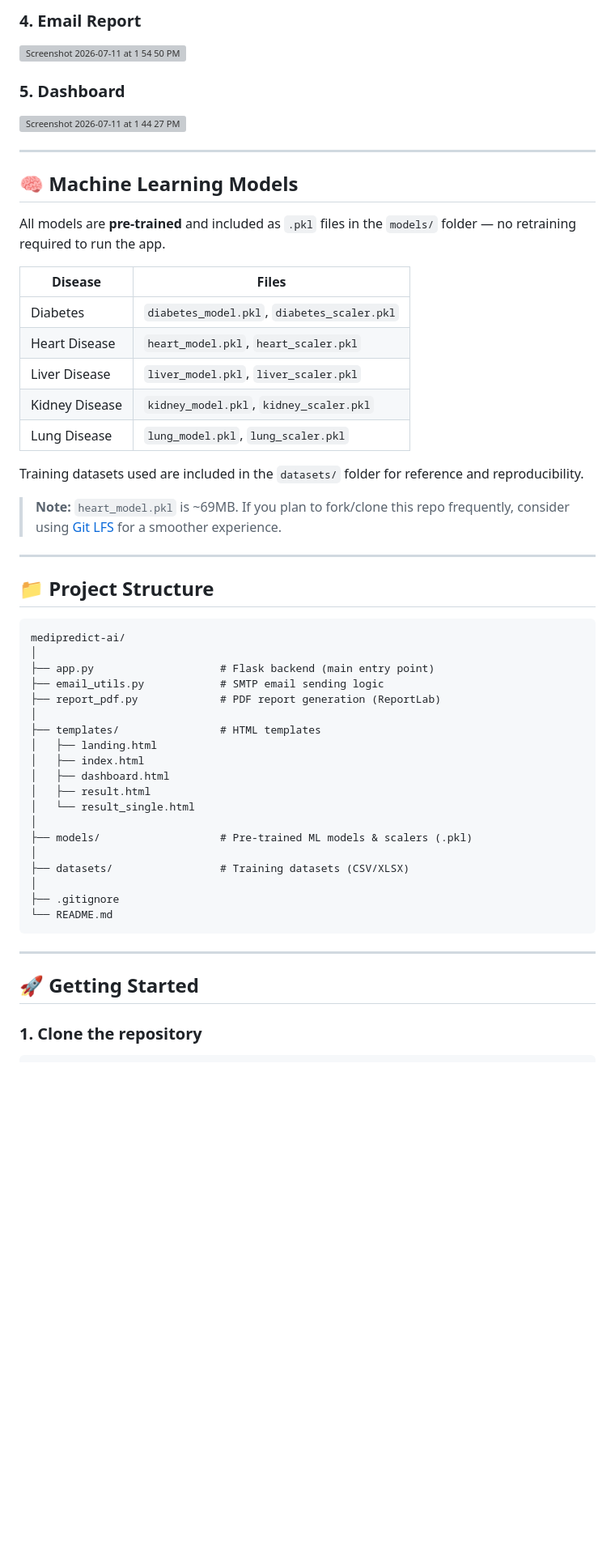
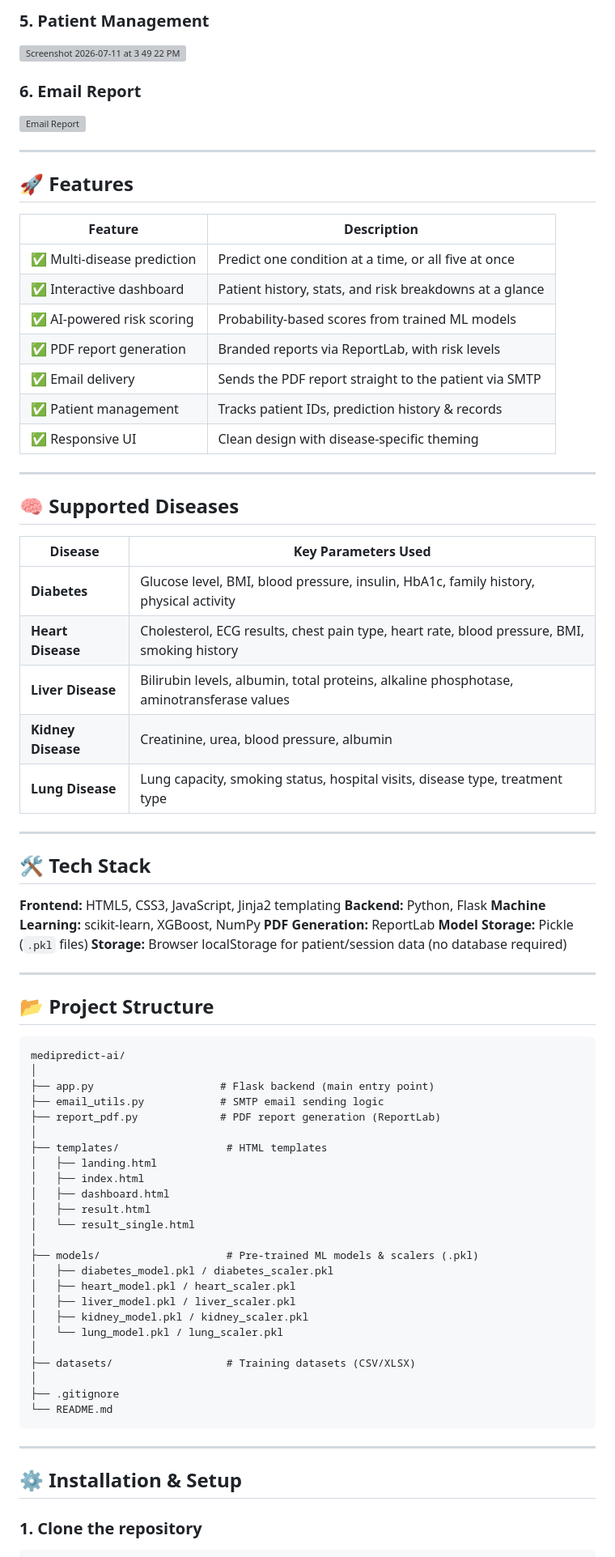
Before and after one commit to AnujBhandwalkar/Medipredict-AI, a Markdown page: README.md, the part around one of its changes. Shown at 81% size. Rendered like a GitHub page; blank space fills up the shorter version; grey boxes are pictures that could not be loaded.

Commit message:
Revise README for improved clarity and detail
Updated README to enhance clarity and detail about the MediPredict AI application, including features, installation instructions, and supported diseases.

````diff
--- a/README.md
+++ b/README.md
@@ -32,34 +24,51 @@
 
-### 4. Email Report
-<img width="1091" height="764" alt="Screenshot 2026-07-11 at 1 54 50 PM" src="https://github.com/user-attachments/assets/9017a841-f49c-46c1-bd45-a658dd5e6811" />
+### 5. Patient Management
+<img width="1470" height="859" alt="Screenshot 2026-07-11 at 3 49 22 PM" src="https://github.com/user-attachments/assets/6689c53d-c0e8-42f8-b462-3aa4a299f392" />
 
-
-### 5. Dashboard
-<img width="1470" height="871" alt="Screenshot 2026-07-11 at 1 44 27 PM" src="https://github.com/user-attachments/assets/444bbcc4-f879-4796-a03d-7ea862c66e74" />
-
+### 6. Email Report
+<img width="1091" height="764" alt="Email Report" src="https://github.com/user-attachments/assets/9017a841-f49c-46c1-bd45-a658dd5e6811" />
 
 ---
 
 
-## 🧠 Machine Learning Models
+## 🚀 Features
 
-All models are **pre-trained** and included as `.pkl` files in the `models/` folder — no retraining required to run the app.
-
-| Disease | Files |
+| Feature | Description |
 |---|---|
-| Diabetes | `diabetes_model.pkl`, `diabetes_scaler.pkl` |
-| Heart Disease | `heart_model.pkl`, `heart_scaler.pkl` |
-| Liver Disease | `liver_model.pkl`, `liver_scaler.pkl` |
-| Kidney Disease | `kidney_model.pkl`, `kidney_scaler.pkl` |
-| Lung Disease | `lung_model.pkl`, `lung_scaler.pkl` |
-
-Training datasets used are included in the `datasets/` folder for reference and reproducibility.
-
-> **Note:** `heart_model.pkl` is ~69MB. If you plan to fork/clone this repo frequently, consider using [Git LFS](https://git-lfs.github.com/) for a smoother experience.
+| ✅ Multi-disease prediction | Predict one condition at a time, or all five at once |
+| ✅ Interactive dashboard | Patient history, stats, and risk breakdowns at a glance |
+| ✅ AI-powered risk scoring | Probability-based scores from trained ML models |
+| ✅ PDF report generation | Branded reports via ReportLab, with risk levels |
+| ✅ Email delivery | Sends the PDF report straight to the patient via SMTP |
+| ✅ Patient management | Tracks patient IDs, prediction history & records |
+| ✅ Responsive UI | Clean design with disease-specific theming |
 
 ---
 
-## 📁 Project Structure
+## 🧠 Supported Diseases
+
+| Disease | Key Parameters Used |
+|---|---|
+| **Diabetes** | Glucose level, BMI, blood pressure, insulin, HbA1c, family history, physical activity |
+| **Heart Disease** | Cholesterol, ECG results, chest pain type, heart rate, blood pressure, BMI, smoking history |
+| **Liver Disease** | Bilirubin levels, albumin, total proteins, alkaline phosphotase, aminotransferase values |
+| **Kidney Disease** | Creatinine, urea, blood pressure, albumin |
+| **Lung Disease** | Lung capacity, smoking status, hospital visits, disease type, treatment type |
+
+---
+
+## 🛠️ Tech Stack
+
+**Frontend:** HTML5, CSS3, JavaScript, Jinja2 templating
+**Backend:** Python, Flask
+**Machine Learning:** scikit-learn, XGBoost, NumPy
+**PDF Generation:** ReportLab
+**Model Storage:** Pickle (`.pkl` files)
+**Storage:** Browser localStorage for patient/session data (no database required)
+
+---
+
+## 📂 Project Structure
 
 ```
 medipredict-ai/
@@ -68,16 +77,21 @@ medipredict-ai/
 ├── email_utils.py            # SMTP email sending logic
 ├── report_pdf.py             # PDF report generation (ReportLab)
 │
-├── templates/                # HTML templates
+├── templates/                 # HTML templates
 │   ├── landing.html
 │   ├── index.html
 │   ├── dashboard.html
 │   ├── result.html
 │   └── result_single.html
 │
-├── models/                   # Pre-trained ML models & scalers (.pkl)
+├── models/                    # Pre-trained ML models & scalers (.pkl)
+│   ├── diabetes_model.pkl / diabetes_scaler.pkl
+│   ├── heart_model.pkl / heart_scaler.pkl
+│   ├── liver_model.pkl / liver_scaler.pkl
+│   ├── kidney_model.pkl / kidney_scaler.pkl
+│   └── lung_model.pkl / lung_scaler.pkl
 │
-├── datasets/                 # Training datasets (CSV/XLSX)
+├── datasets/                  # Training datasets (CSV/XLSX)
 │
 ├── .gitignore
 └── README.md
@@ -85,6 +99,6 @@ medipredict-ai/
 
 ---
 
-## 🚀 Getting Started
+## ⚙️ Installation & Setup
 
 ### 1. Clone the repository
````
Also changed, not shown: other parts of README.md (+59 -43 lines).
